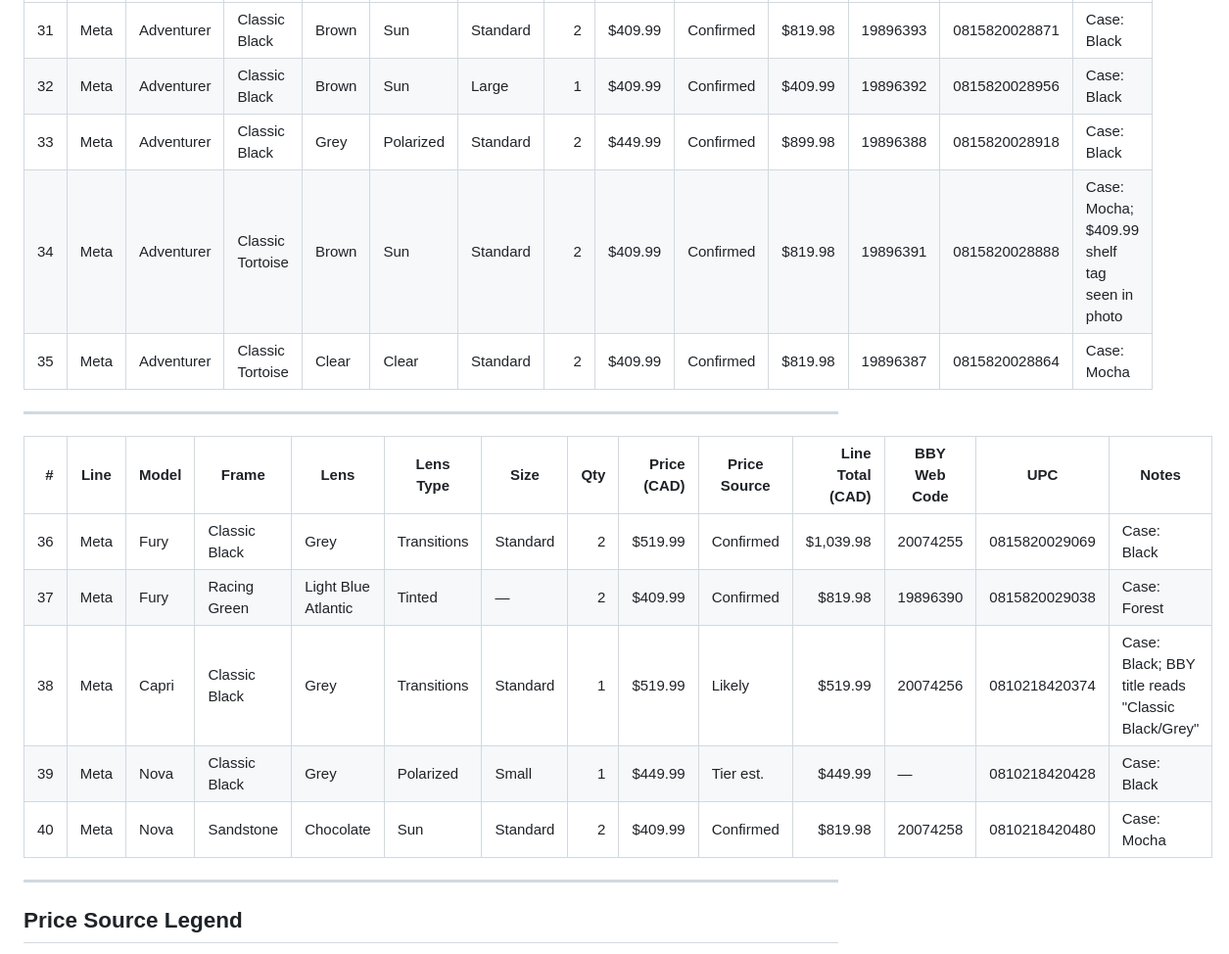
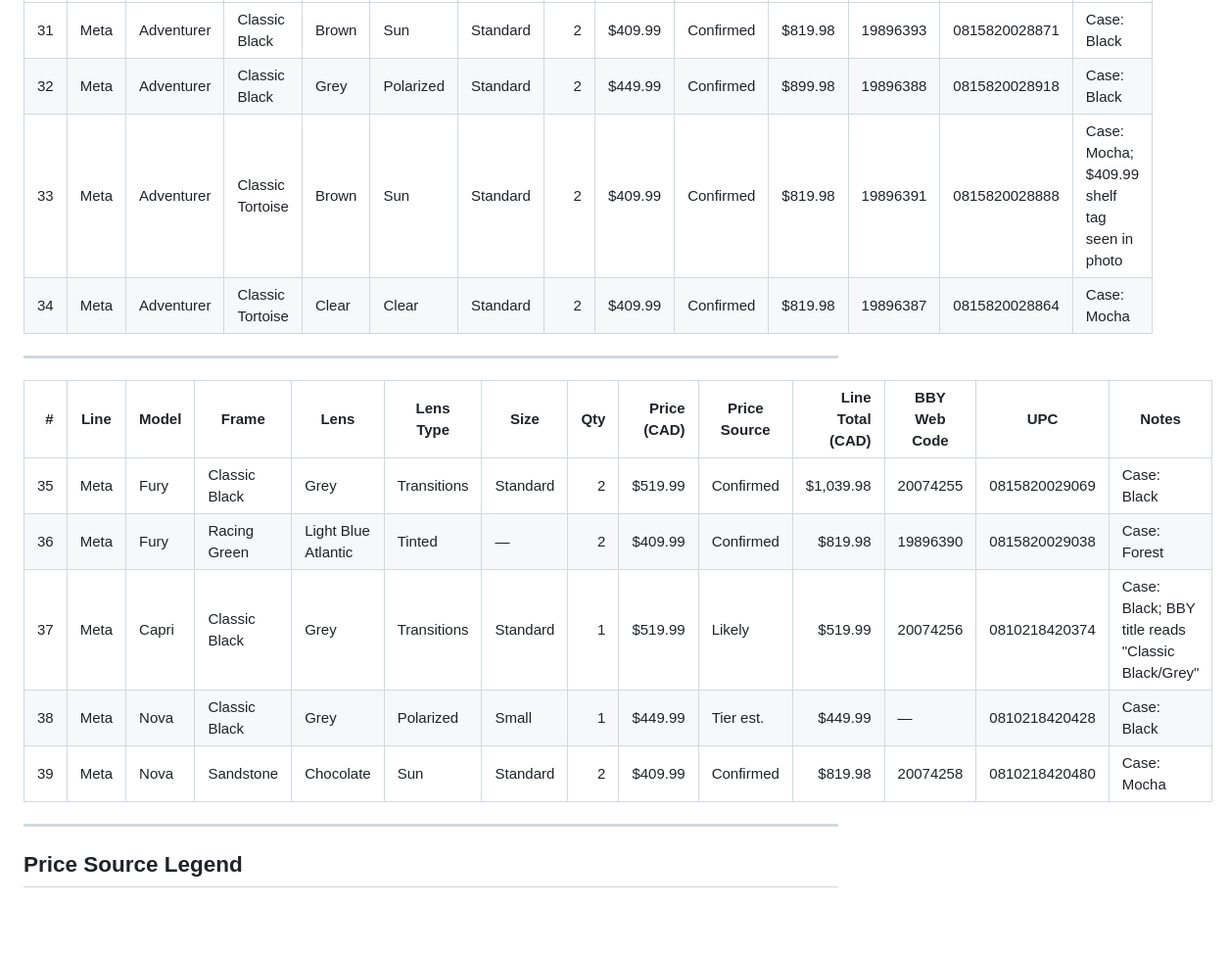
Before and after one commit to imran-ahmed377/simple_counter_app, a Markdown page: store_inventory.md, the part around the change. Shown at 98% size. Drawn GitHub-style; blank space fills up the shorter version.

```diff
--- a/store_inventory.md
+++ b/store_inventory.md
@@ -69,20 +69,19 @@ Checked Oct 16, 2026 ·
 | # | Line | Model | Frame | Lens | Lens Type | Size | Qty | Price (CAD) | Price Source | Line Total (CAD) | BBY Web Code | UPC | Notes |
 |---:|---|---|---|---|---|---|---:|---:|---|---:|---|---|---|
 | 31 | Meta | Adventurer | Classic Black | Brown | Sun | Standard | 2 | $409.99 | Confirmed | $819.98 | 19896393 | 0815820028871 | Case: Black |
-| 32 | Meta | Adventurer | Classic Black | Brown | Sun | Large | 1 | $409.99 | Confirmed | $409.99 | 19896392 | 0815820028956 | Case: Black |
-| 33 | Meta | Adventurer | Classic Black | Grey | Polarized | Standard | 2 | $449.99 | Confirmed | $899.98 | 19896388 | 0815820028918 | Case: Black |
-| 34 | Meta | Adventurer | Classic Tortoise | Brown | Sun | Standard | 2 | $409.99 | Confirmed | $819.98 | 19896391 | 0815820028888 | Case: Mocha; $409.99 shelf tag seen in photo |
-| 35 | Meta | Adventurer | Classic Tortoise | Clear | Clear | Standard | 2 | $409.99 | Confirmed | $819.98 | 19896387 | 0815820028864 | Case: Mocha |
+| 32 | Meta | Adventurer | Classic Black | Grey | Polarized | Standard | 2 | $449.99 | Confirmed | $899.98 | 19896388 | 0815820028918 | Case: Black |
+| 33 | Meta | Adventurer | Classic Tortoise | Brown | Sun | Standard | 2 | $409.99 | Confirmed | $819.98 | 19896391 | 0815820028888 | Case: Mocha; $409.99 shelf tag seen in photo |
+| 34 | Meta | Adventurer | Classic Tortoise | Clear | Clear | Standard | 2 | $409.99 | Confirmed | $819.98 | 19896387 | 0815820028864 | Case: Mocha |
 
 ---
 
 | # | Line | Model | Frame | Lens | Lens Type | Size | Qty | Price (CAD) | Price Source | Line Total (CAD) | BBY Web Code | UPC | Notes |
 |---:|---|---|---|---|---|---|---:|---:|---|---:|---|---|---|
-| 36 | Meta | Fury | Classic Black | Grey | Transitions | Standard | 2 | $519.99 | Confirmed | $1,039.98 | 20074255 | 0815820029069 | Case: Black |
-| 37 | Meta | Fury | Racing Green | Light Blue Atlantic | Tinted | — | 2 | $409.99 | Confirmed | $819.98 | 19896390 | 0815820029038 | Case: Forest |
-| 38 | Meta | Capri | Classic Black | Grey | Transitions | Standard | 1 | $519.99 | Likely | $519.99 | 20074256 | 0810218420374 | Case: Black; BBY title reads "Classic Black/Grey" |
-| 39 | Meta | Nova | Classic Black | Grey | Polarized | Small | 1 | $449.99 | Tier est. | $449.99 | — | 0810218420428 | Case: Black |
-| 40 | Meta | Nova | Sandstone | Chocolate | Sun | Standard | 2 | $409.99 | Confirmed | $819.98 | 20074258 | 0810218420480 | Case: Mocha |
+| 35 | Meta | Fury | Classic Black | Grey | Transitions | Standard | 2 | $519.99 | Confirmed | $1,039.98 | 20074255 | 0815820029069 | Case: Black |
+| 36 | Meta | Fury | Racing Green | Light Blue Atlantic | Tinted | — | 2 | $409.99 | Confirmed | $819.98 | 19896390 | 0815820029038 | Case: Forest |
+| 37 | Meta | Capri | Classic Black | Grey | Transitions | Standard | 1 | $519.99 | Likely | $519.99 | 20074256 | 0810218420374 | Case: Black; BBY title reads "Classic Black/Grey" |
+| 38 | Meta | Nova | Classic Black | Grey | Polarized | Small | 1 | $449.99 | Tier est. | $449.99 | — | 0810218420428 | Case: Black |
+| 39 | Meta | Nova | Sandstone | Chocolate | Sun | Standard | 2 | $409.99 | Confirmed | $819.98 | 20074258 | 0810218420480 | Case: Mocha |
 
 ---
 
```
